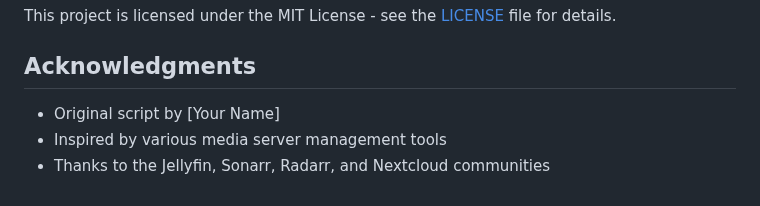
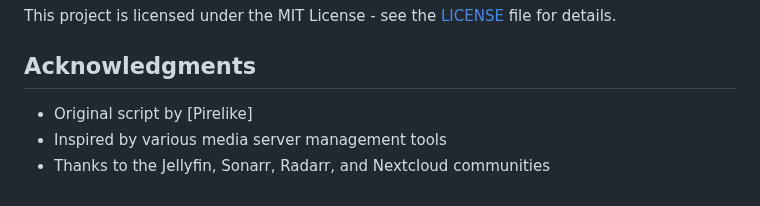
Before and after one commit to pirelike/mediaserver-autosuspend, a Markdown page: README.md, the part around the change. GitHub-like rendering.

```diff
--- a/README.md
+++ b/README.md
@@ -168,6 +168,6 @@ This project is licensed under the MIT License - see the [LICENSE](LICENSE) file
 
 ## Acknowledgments
 
-- Original script by [Your Name]
+- Original script by [Pirelike]
 - Inspired by various media server management tools
 - Thanks to the Jellyfin, Sonarr, Radarr, and Nextcloud communities
```
